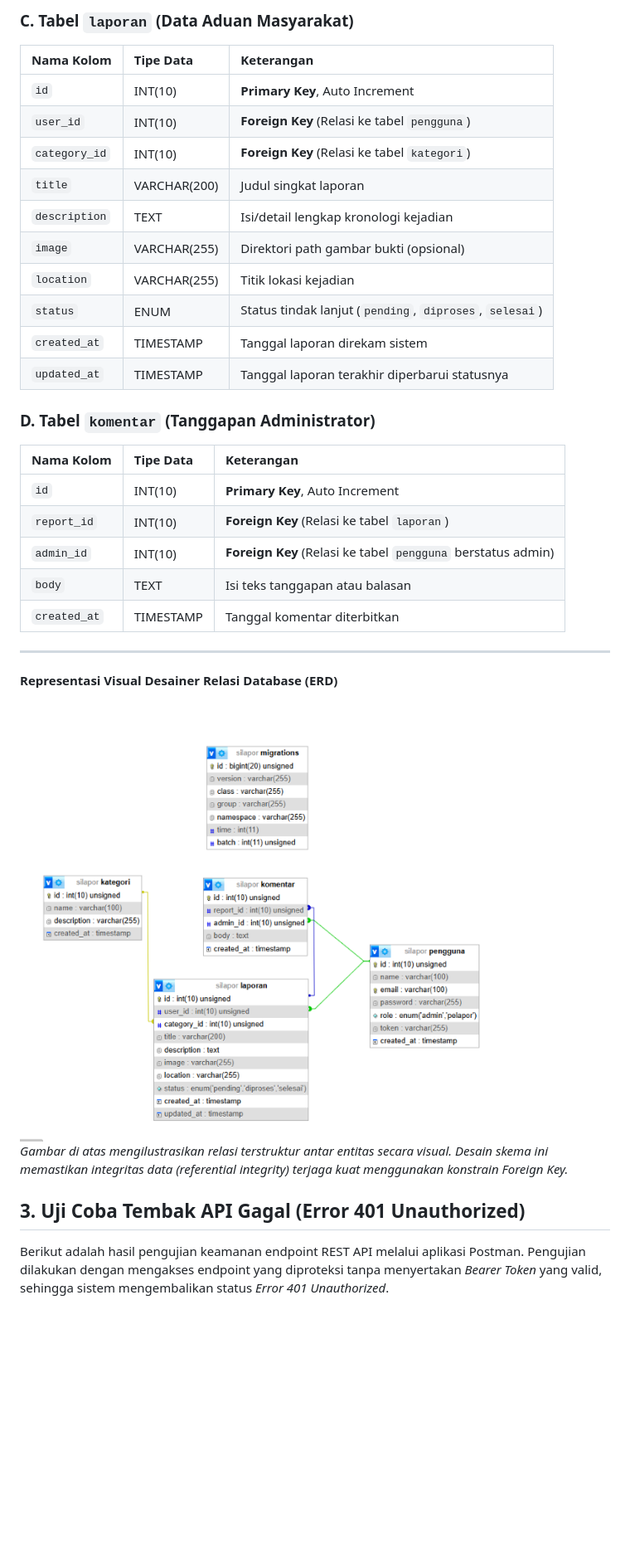
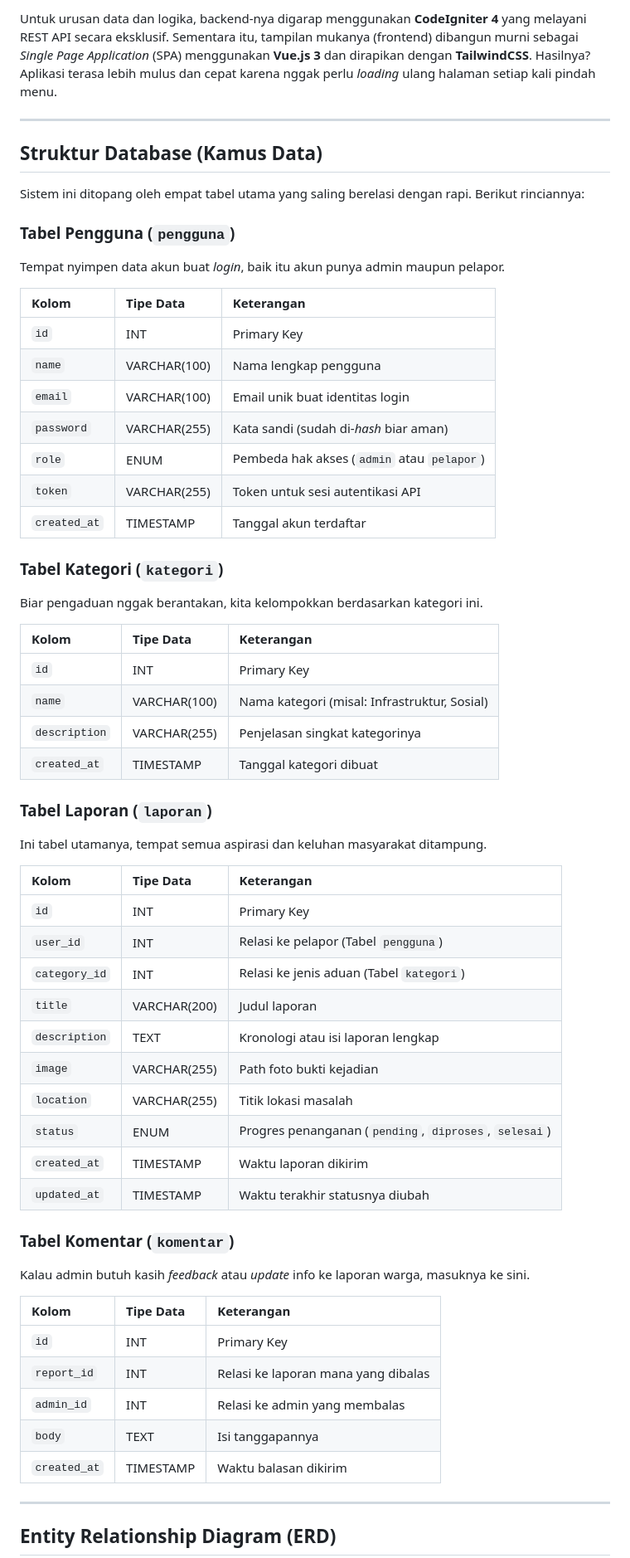
Before and after one commit to MuhammadArkham/UAS_Web2_312410545_Muhammad_Arkhamullah, a Markdown page: README.md, the part around one of its changes. Shown at 83% size. Rendered like a GitHub page; blank space fills up the shorter version.

Commit message:
docs: rewrite README with merged structure and humanized academic captions

```diff
--- a/README.md
+++ b/README.md
@@ -40,31 +15,62 @@ Untuk memberikan representasi arsitektur data yang lebih terstruktur dan rapi, b
-### C. Tabel `laporan` (Data Aduan Masyarakat)
-| Nama Kolom | Tipe Data | Keterangan |
-| :--- | :--- | :--- |
-| `id` | INT(10) | **Primary Key**, Auto Increment |
-| `user_id` | INT(10) | **Foreign Key** (Relasi ke tabel `pengguna`) |
-| `category_id` | INT(10) | **Foreign Key** (Relasi ke tabel `kategori`) |
-| `title` | VARCHAR(200) | Judul singkat laporan |
-| `description` | TEXT | Isi/detail lengkap kronologi kejadian |
-| `image` | VARCHAR(255) | Direktori path gambar bukti (opsional) |
-| `location` | VARCHAR(255) | Titik lokasi kejadian |
-| `status` | ENUM | Status tindak lanjut (`pending`, `diproses`, `selesai`) |
-| `created_at` | TIMESTAMP | Tanggal laporan direkam sistem |
-| `updated_at` | TIMESTAMP | Tanggal laporan terakhir diperbarui statusnya |
-
-### D. Tabel `komentar` (Tanggapan Administrator)
-| Nama Kolom | Tipe Data | Keterangan |
-| :--- | :--- | :--- |
-| `id` | INT(10) | **Primary Key**, Auto Increment |
-| `report_id` | INT(10) | **Foreign Key** (Relasi ke tabel `laporan`) |
-| `admin_id` | INT(10) | **Foreign Key** (Relasi ke tabel `pengguna` berstatus admin) |
-| `body` | TEXT | Isi teks tanggapan atau balasan |
-| `created_at` | TIMESTAMP | Tanggal komentar diterbitkan |
+Untuk urusan data dan logika, backend-nya digarap menggunakan **CodeIgniter 4** yang melayani REST API secara eksklusif. Sementara itu, tampilan mukanya (frontend) dibangun murni sebagai *Single Page Application* (SPA) menggunakan **Vue.js 3** dan dirapikan dengan **TailwindCSS**. Hasilnya? Aplikasi terasa lebih mulus dan cepat karena nggak perlu *loading* ulang halaman setiap kali pindah menu.
 
 ---
-**Representasi Visual Desainer Relasi Database (ERD)**
 
-![Skema Relasi Tabel Database](Screenshots/Database.png)
-*Gambar di atas mengilustrasikan relasi terstruktur antar entitas secara visual. Desain skema ini memastikan integritas data (referential integrity) terjaga kuat menggunakan konstrain Foreign Key.*
+## Struktur Database (Kamus Data)
 
-## 3. Uji Coba Tembak API Gagal (Error 401 Unauthorized)
-Berikut adalah hasil pengujian keamanan endpoint REST API melalui aplikasi Postman. Pengujian dilakukan dengan mengakses endpoint yang diproteksi tanpa menyertakan *Bearer Token* yang valid, sehingga sistem mengembalikan status *Error 401 Unauthorized*.
+Sistem ini ditopang oleh empat tabel utama yang saling berelasi dengan rapi. Berikut rinciannya:
+
+### Tabel Pengguna (`pengguna`)
+Tempat nyimpen data akun buat *login*, baik itu akun punya admin maupun pelapor.
+
+| Kolom | Tipe Data | Keterangan |
+| :--- | :--- | :--- |
+| `id` | INT | Primary Key |
+| `name` | VARCHAR(100) | Nama lengkap pengguna |
+| `email` | VARCHAR(100) | Email unik buat identitas login |
+| `password` | VARCHAR(255) | Kata sandi (sudah di-*hash* biar aman) |
+| `role` | ENUM | Pembeda hak akses (`admin` atau `pelapor`) |
+| `token` | VARCHAR(255) | Token untuk sesi autentikasi API |
+| `created_at` | TIMESTAMP | Tanggal akun terdaftar |
+
+### Tabel Kategori (`kategori`)
+Biar pengaduan nggak berantakan, kita kelompokkan berdasarkan kategori ini.
+
+| Kolom | Tipe Data | Keterangan |
+| :--- | :--- | :--- |
+| `id` | INT | Primary Key |
+| `name` | VARCHAR(100) | Nama kategori (misal: Infrastruktur, Sosial) |
+| `description` | VARCHAR(255) | Penjelasan singkat kategorinya |
+| `created_at` | TIMESTAMP | Tanggal kategori dibuat |
+
+### Tabel Laporan (`laporan`)
+Ini tabel utamanya, tempat semua aspirasi dan keluhan masyarakat ditampung.
+
+| Kolom | Tipe Data | Keterangan |
+| :--- | :--- | :--- |
+| `id` | INT | Primary Key |
+| `user_id` | INT | Relasi ke pelapor (Tabel `pengguna`) |
+| `category_id` | INT | Relasi ke jenis aduan (Tabel `kategori`) |
+| `title` | VARCHAR(200) | Judul laporan |
+| `description` | TEXT | Kronologi atau isi laporan lengkap |
+| `image` | VARCHAR(255) | Path foto bukti kejadian |
+| `location` | VARCHAR(255) | Titik lokasi masalah |
+| `status` | ENUM | Progres penanganan (`pending`, `diproses`, `selesai`) |
+| `created_at` | TIMESTAMP | Waktu laporan dikirim |
+| `updated_at` | TIMESTAMP | Waktu terakhir statusnya diubah |
+
+### Tabel Komentar (`komentar`)
+Kalau admin butuh kasih *feedback* atau *update* info ke laporan warga, masuknya ke sini.
+
+| Kolom | Tipe Data | Keterangan |
+| :--- | :--- | :--- |
+| `id` | INT | Primary Key |
+| `report_id` | INT | Relasi ke laporan mana yang dibalas |
+| `admin_id` | INT | Relasi ke admin yang membalas |
+| `body` | TEXT | Isi tanggapannya |
+| `created_at` | TIMESTAMP | Waktu balasan dikirim |
+
+---
+
+## Entity Relationship Diagram (ERD)
+
```
Also changed, not shown: other parts of README.md (+78 -81 lines).
